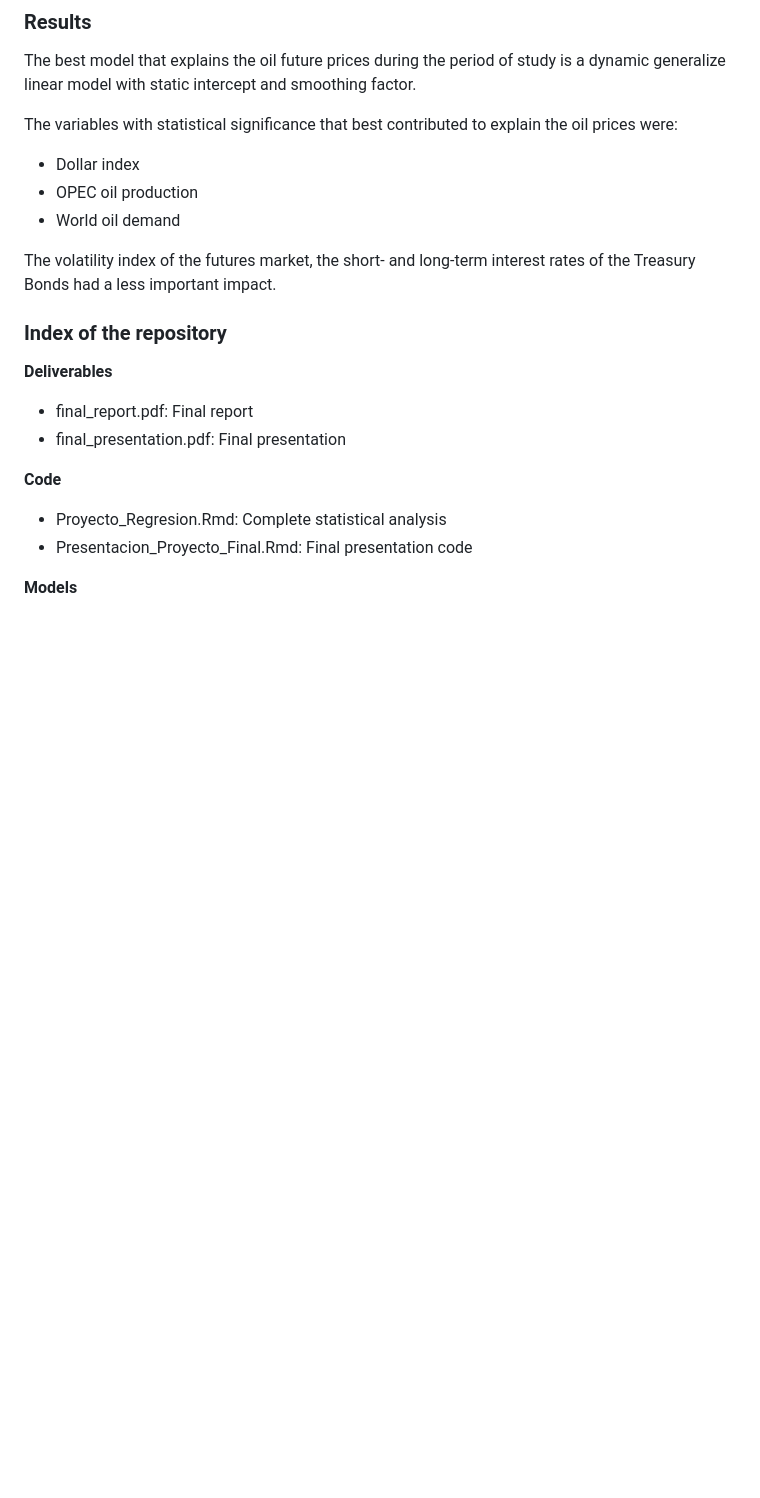
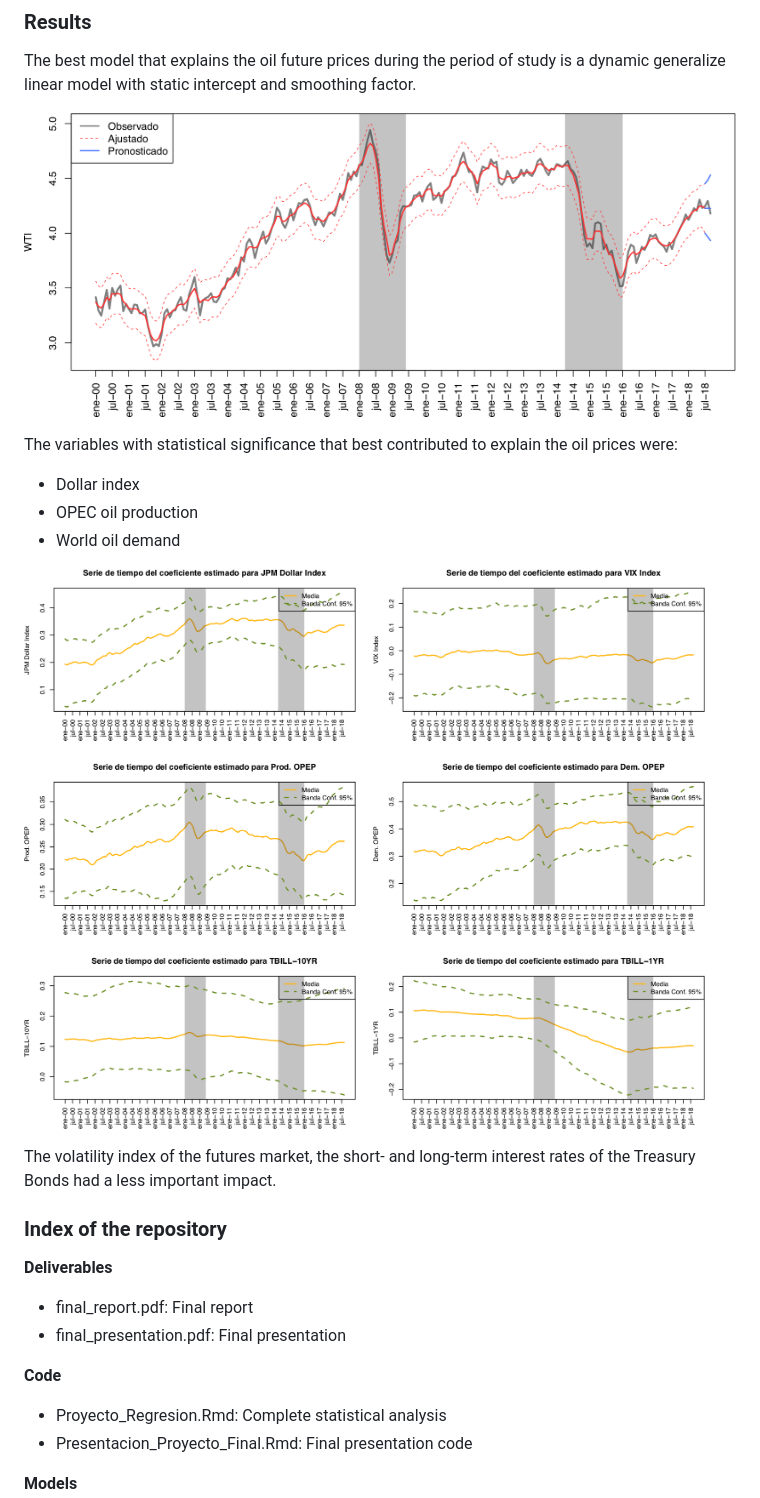
Before and after one commit to Druizm128/Oil_Future_Prices_GLM, a Markdown page: README.md, the part around the change. GitHub-like rendering; pictures changed too: fig/fitted_model.png (added), fig/parameters.png (added); blank space fills up the shorter version.

Commit message:
Uploading result graphics to README file

```diff
--- a/README.md
+++ b/README.md
@@ -50,11 +50,15 @@ The statistical analysis was executed in **R** using **Just Another Gibbs Sample
 
 The best model that explains the oil future prices during the period of study is a dynamic generalize linear model with static intercept and smoothing factor.
 
+![alt text](fig/fitted_model.png)
+
 The variables with statistical significance that best contributed to explain the oil prices were:
 
 - Dollar index
 - OPEC oil production
 - World oil demand
+
+![alt text](fig/parameters.png)
 
 The volatility index of the futures market, the short- and long-term interest rates of the Treasury Bonds had a less important impact.
 
```
